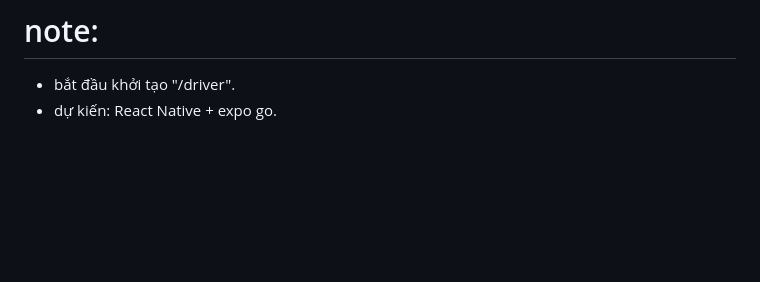
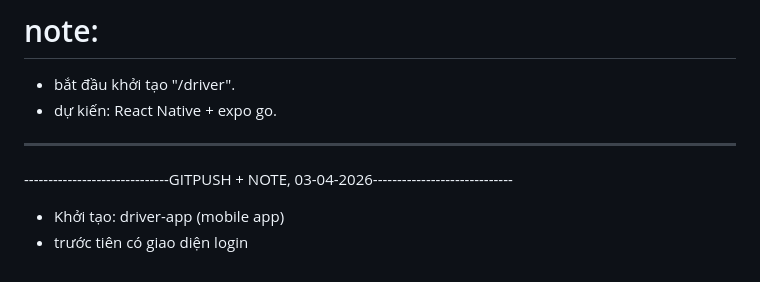
Before and after one commit to progressive-newbie263/FastDeli-full, a Markdown page: note.md, the part around the change. Drawn GitHub-style; blank space fills up the shorter version.

```diff
--- a/note.md
+++ b/note.md
@@ -393,3 +393,11 @@ nên load lâu ko xong là bình thường, đúng chủ đích (tránh ăn brut
 # note:
 - bắt đầu khởi tạo "/driver".
 - dự kiến: React Native + expo go.
+
+
+
+-------------------------------------------------------------------------------------
+------------------------------GITPUSH + NOTE, 03-04-2026-----------------------------
+
+- Khởi tạo: driver-app (mobile app)
+- trước tiên có giao diện login
```
